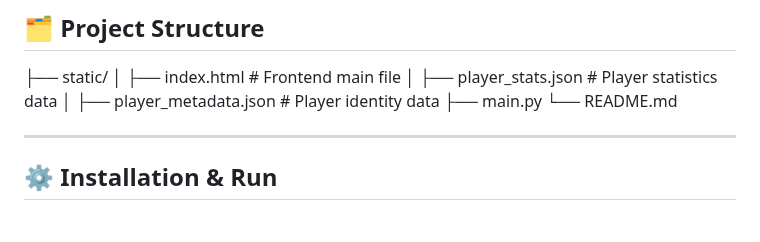
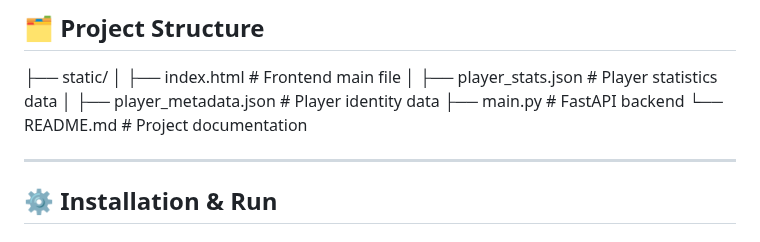
Before and after one commit to atakankarataas/player-similarity-calculator, a Markdown page: README.md, the part around the change. Drawn GitHub-style.

```diff
--- a/README.md
+++ b/README.md
@@ -27,8 +27,8 @@ A web application for finding **similar football players** based on their statis
 │ ├── index.html # Frontend main file
 │ ├── player_stats.json # Player statistics data
 │ ├── player_metadata.json # Player identity data
-├── main.py
-└── README.md
+├── main.py # FastAPI backend
+└── README.md # Project documentation
 
 ---
 
```
